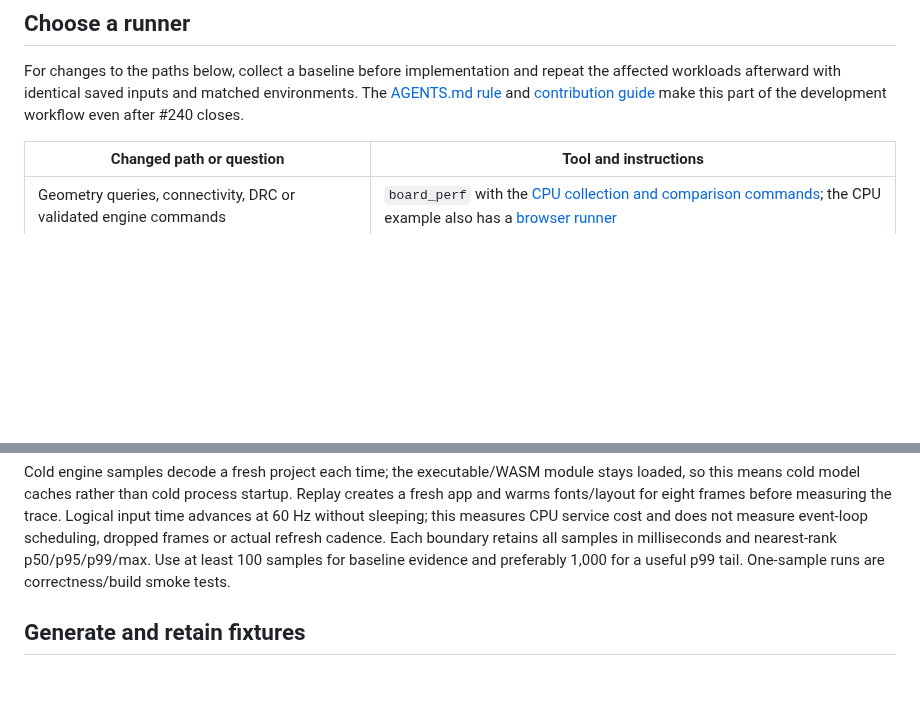
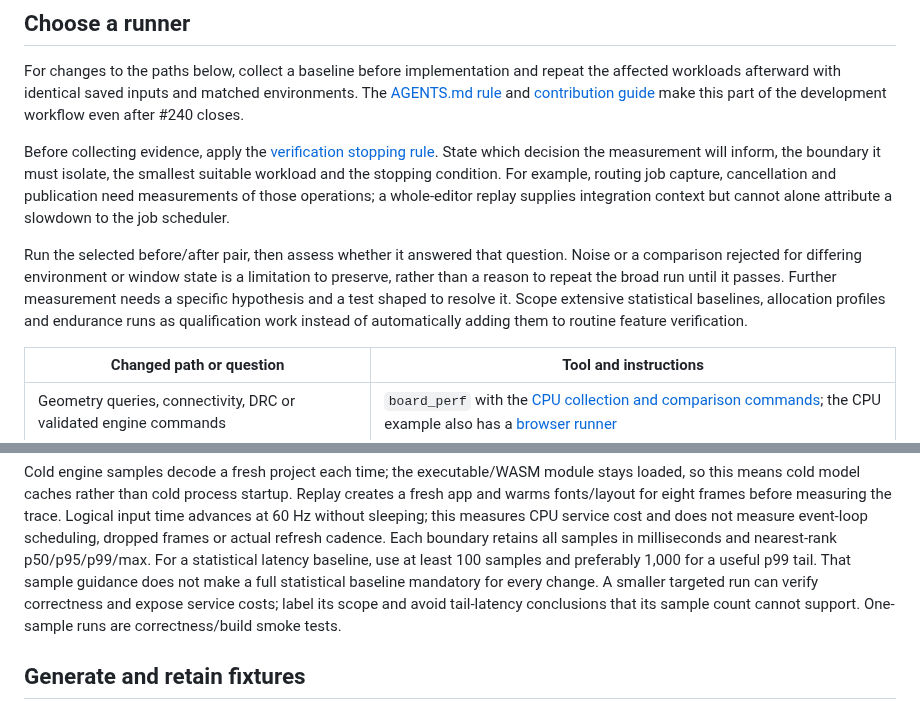
Before and after one commit to tangency-labs/pcbcraft, a Markdown page: docs/performance-testing.md, 2 parts joined by grey strips. Drawn GitHub-style; blank space fills up the shorter version.

```diff
--- a/docs/performance-testing.md
+++ b/docs/performance-testing.md
@@ -16,6 +16,21 @@ repeat the affected workloads afterward with identical saved inputs and matched
 environments. The [AGENTS.md rule](../AGENTS.md#performance-evidence) and
 [contribution guide](../CONTRIBUTING.md#build-and-find-your-way-around) make this
 part of the development workflow even after #240 closes.
+
+Before collecting evidence, apply the [verification stopping rule](../AGENTS.md#keep-verification-bounded).
+State which decision the measurement will inform, the boundary it must isolate,
+the smallest suitable workload and the stopping condition. For example, routing
+job capture, cancellation and publication need measurements of those operations;
+a whole-editor replay supplies integration context but cannot alone attribute a
+slowdown to the job scheduler.
+
+Run the selected before/after pair, then assess whether it answered that question.
+Noise or a comparison rejected for differing environment or window state is a
+limitation to preserve, rather than a reason to repeat the broad run until it
+passes. Further measurement needs a specific hypothesis and a test shaped to
+resolve it. Scope extensive statistical baselines, allocation profiles and
+endurance runs as qualification work instead of automatically adding them to
+routine feature verification.
 
 | Changed path or question | Tool and instructions |
 | --- | --- |
@@ -62,8 +77,11 @@ and warms fonts/layout for eight frames before measuring the trace. Logical inpu
 time advances at 60 Hz without sleeping; this measures CPU service cost and does
 not measure event-loop scheduling, dropped frames or actual refresh cadence.
 Each boundary retains all samples in milliseconds and nearest-rank p50/p95/p99/max.
-Use at least 100 samples for baseline evidence and preferably 1,000 for a useful
-p99 tail. One-sample runs are correctness/build smoke tests.
+For a statistical latency baseline, use at least 100 samples and preferably
+1,000 for a useful p99 tail. That sample guidance does not make a full statistical
+baseline mandatory for every change. A smaller targeted run can verify correctness
+and expose service costs; label its scope and avoid tail-latency conclusions that
+its sample count cannot support. One-sample runs are correctness/build smoke tests.
 
 ## Generate and retain fixtures
 
```
Also changed, not shown: AGENTS.md (+31 -3 lines), CONTRIBUTING.md (+26 -6 lines).
